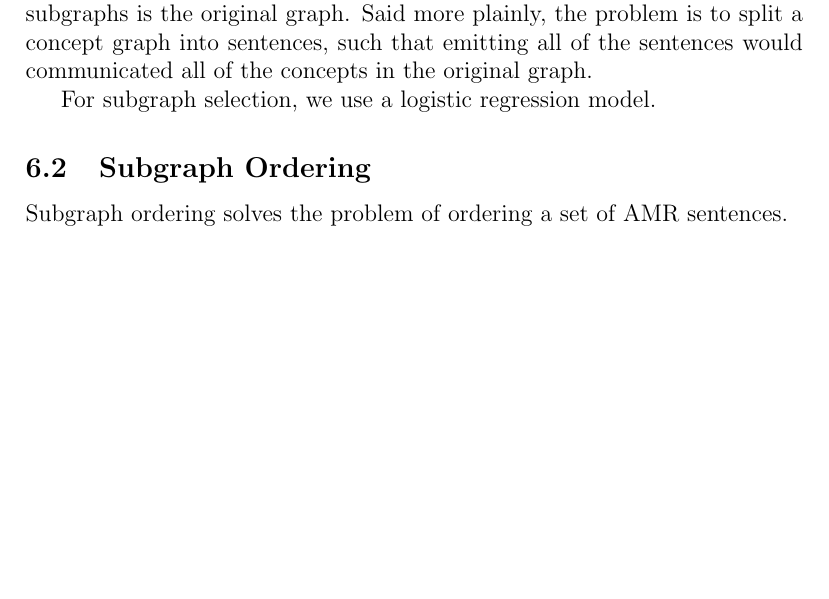
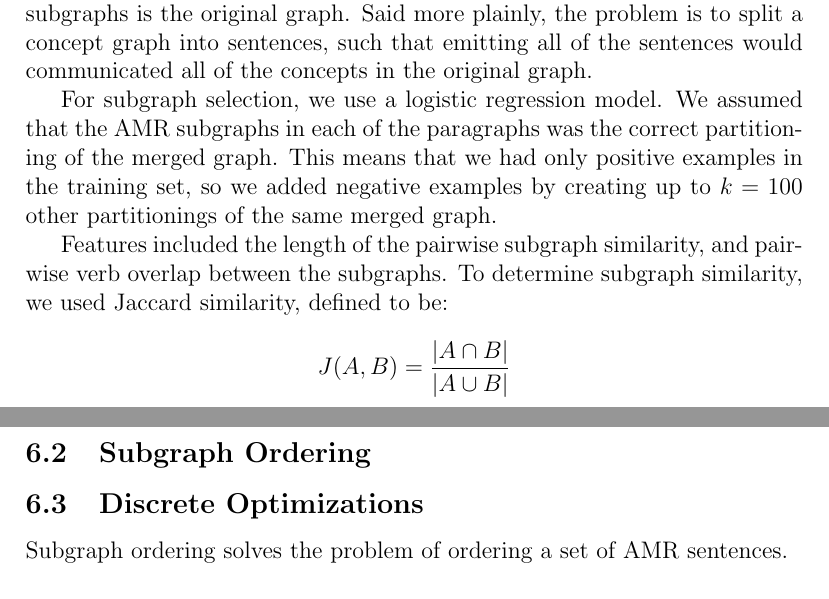
Before and after one commit to jonpiffle/amr_discourse, a LaTeX document (paper/paper.tex): part of page 7 of 9 before the commit and two parts of pages 7 and 8 of 9 after it, the two joined at a grey line, cut so that both start at the same text, the shorter picture padded with empty space. Compiled offline with pdfLaTeX.

Commit message:
more on subgraph selections; going to talk about discrete optimization as well

```diff
--- a/paper/paper.tex
+++ b/paper/paper.tex
@@ -113,9 +113,19 @@ subgraphs is the original graph. Said more plainly, the problem is to split a
 concept graph into sentences, such that emitting all of the sentences would
 communicated all of the concepts in the original graph.
 
-For subgraph selection, we use a logistic regression model.
+For subgraph selection, we use a logistic regression model. We assumed that the
+AMR subgraphs in each of the paragraphs was the correct partitioning of the
+merged graph. This means that we had only positive examples in the training
+set, so we added negative examples by creating up to $k=100$ other
+partitionings of the same merged graph.
+
+Features included the length of the pairwise subgraph similarity, and pairwise
+verb overlap between the subgraphs. To determine subgraph similarity, we used
+Jaccard similarity, defined to be:
+$$J(A,B) = \frac{\lvert A \cap B \rvert}{\lvert A \cup B \rvert}$$
 
 \subsection{Subgraph Ordering}
+\subsection{Discrete Optimizations}
 
 Subgraph ordering solves the problem of ordering a set of AMR sentences.
 
```
